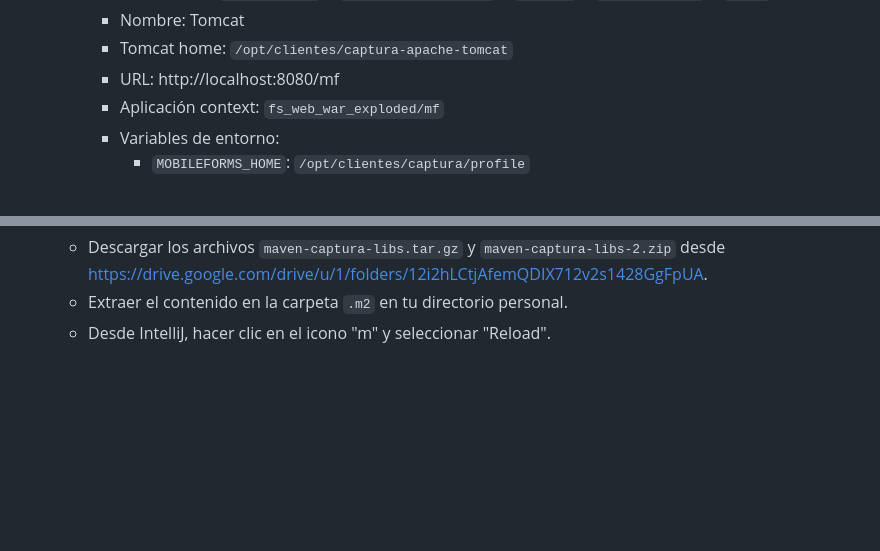
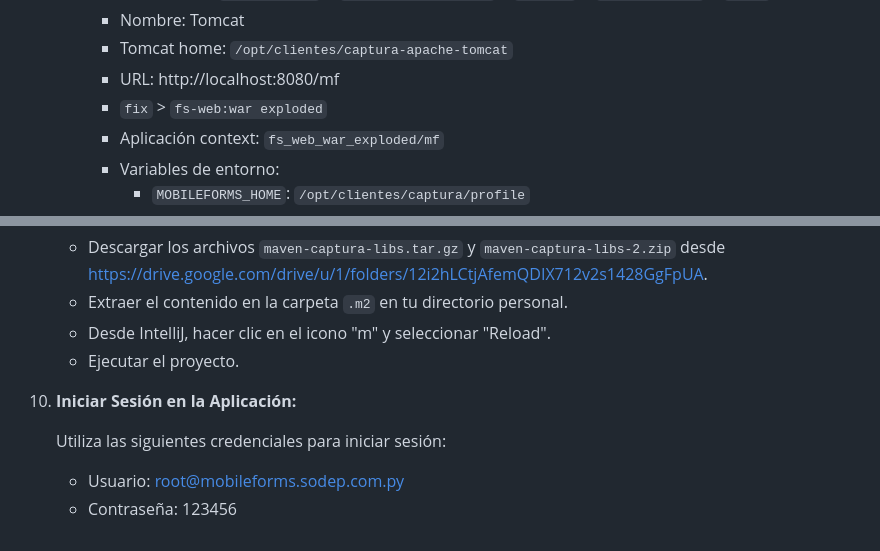
Before and after one commit to jokoframework/captura-formserver-community, a Markdown page: captura.md, 2 parts joined by grey strips. Drawn GitHub-style; blank space fills up the shorter version.

```diff
--- a/captura.md
+++ b/captura.md
@@ -86,6 +86,7 @@
         - Nombre: Tomcat
         - Tomcat home: `/opt/clientes/captura-apache-tomcat`
         - URL: http://localhost:8080/mf
+        - `fix` > `fs-web:war exploded`
         - Aplicación context: `fs_web_war_exploded/mf`
         - Variables de entorno:
             - `MOBILEFORMS_HOME`: `/opt/clientes/captura/profile`
@@ -105,3 +106,11 @@
     - Descargar los archivos `maven-captura-libs.tar.gz` y `maven-captura-libs-2.zip` desde https://drive.google.com/drive/u/1/folders/12i2hLCtjAfemQDIX712v2s1428GgFpUA.
     - Extraer el contenido en la carpeta `.m2` en tu directorio personal.
     - Desde IntelliJ, hacer clic en el icono "m" y seleccionar "Reload".
+    - Ejecutar el proyecto.
+
+10. **Iniciar Sesión en la Aplicación:**
+
+    Utiliza las siguientes credenciales para iniciar sesión:
+
+    - Usuario: root@mobileforms.sodep.com.py
+    - Contraseña: 123456
```
